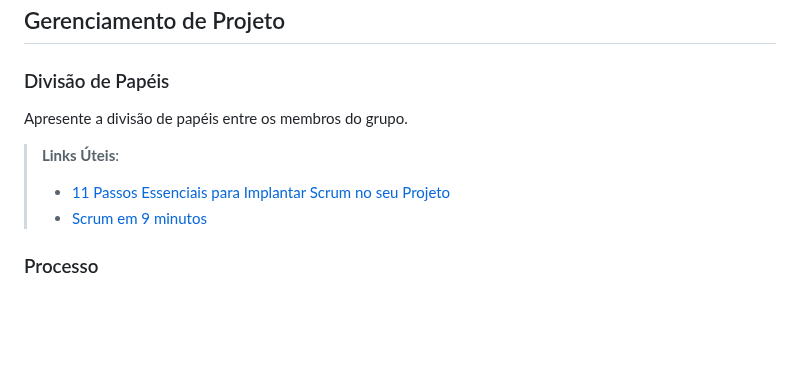
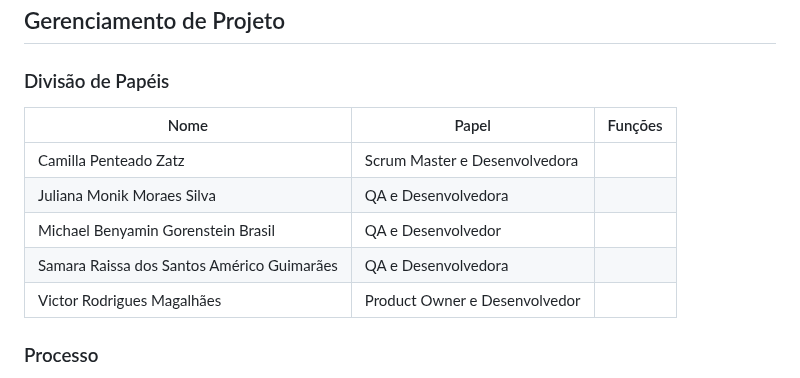
Before and after one commit to jumonik09/Azure-SmartStock-PUC, a Markdown page: docs/03-Metodologia.md, the part around the change. Rendered like a GitHub page; blank space fills up the shorter version.

```diff
--- a/docs/03-Metodologia.md
+++ b/docs/03-Metodologia.md
@@ -40,12 +40,13 @@ Discuta como a configuração do projeto foi feita na ferramenta de versionament
 
 ### Divisão de Papéis
 
-Apresente a divisão de papéis entre os membros do grupo.
-
-> **Links Úteis**:
-> - [11 Passos Essenciais para Implantar Scrum no seu
-> Projeto](https://mindmaster.com.br/scrum-11-passos/)
-> - [Scrum em 9 minutos](https://www.youtube.com/watch?v=XfvQWnRgxG0)
+| Nome                            | Papel                         | Funções                        |
+|-------------------------------------|------------------------------------|----------------------------------------|
+| Camilla Penteado Zatz       | Scrum Master e Desenvolvedora                         |
+|Juliana Monik Moraes Silva  | QA e Desenvolvedora              |
+|Michael Benyamin Gorenstein Brasil   | QA e Desenvolvedor           |
+|Samara Raissa dos Santos Américo Guimarães   | QA e Desenvolvedora         |
+|Victor Rodrigues Magalhães   | Product Owner e Desenvolvedor  |
 
 ### Processo
 
```
